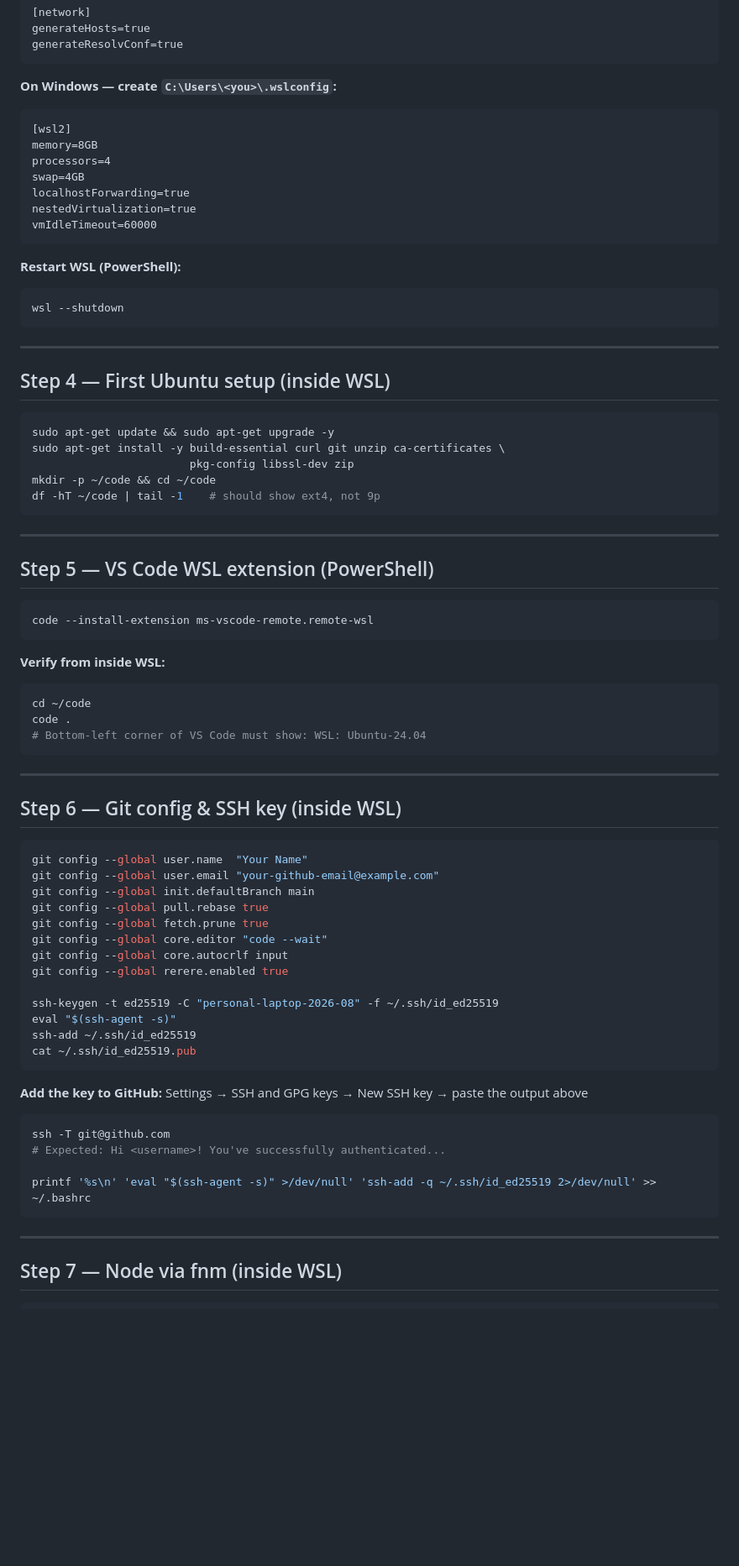
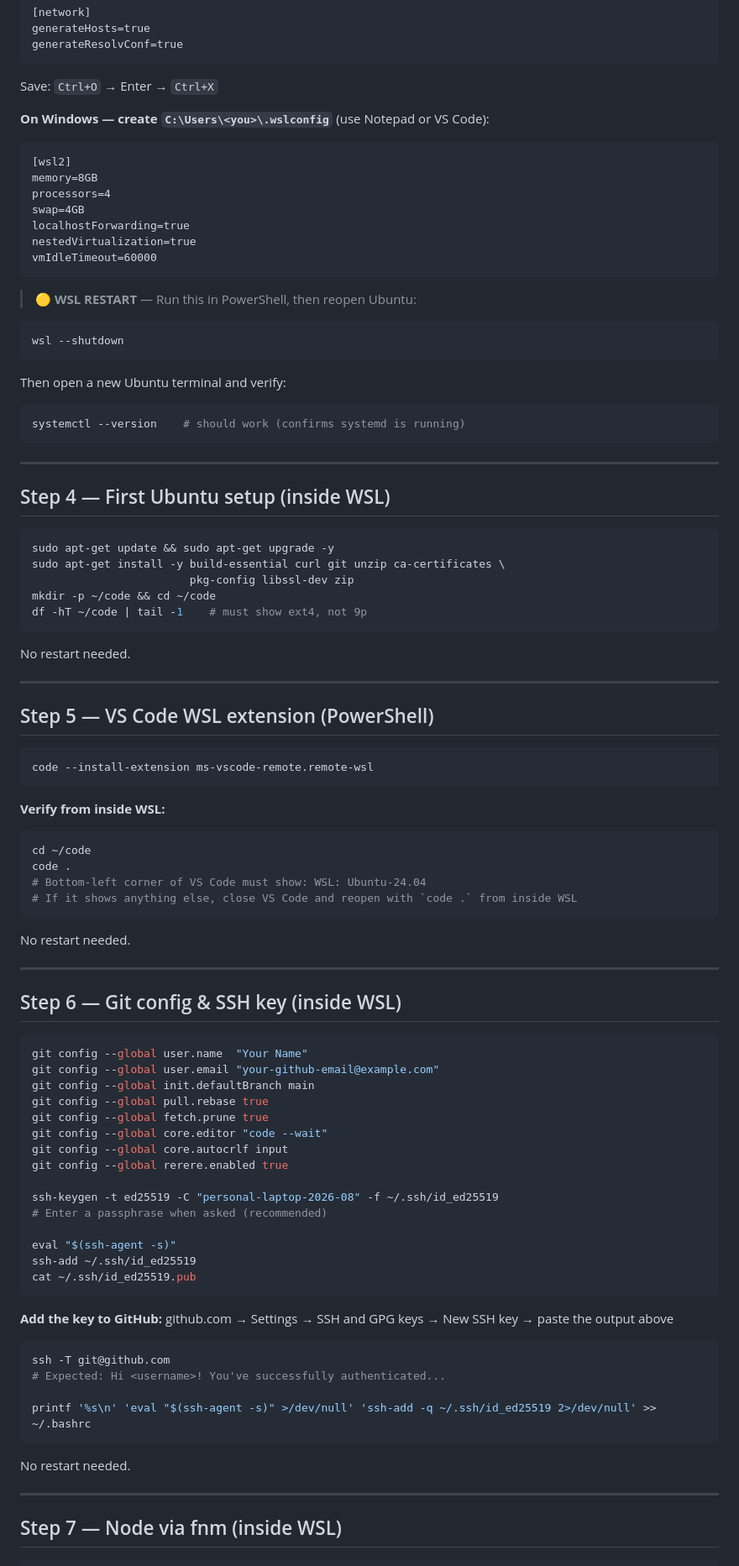
Before and after one commit to shubhamrk2/engineering-roadmap, a Markdown page: SETUP-STEPS.md, the part around one of its changes. Shown at 84% size. GitHub-like rendering; blank space fills up the shorter version.

Commit message:
update: SETUP-STEPS.md - add restart/reboot notices at every step

````diff
--- a/SETUP-STEPS.md
+++ b/SETUP-STEPS.md
@@ -60,7 +76,9 @@ generateHosts=true
 generateResolvConf=true
 ```
 
-**On Windows — create `C:\Users\<you>\.wslconfig`:**
+Save: `Ctrl+O` → Enter → `Ctrl+X`
+
+**On Windows — create `C:\Users\<you>\.wslconfig`** (use Notepad or VS Code):
 
 ```
 [wsl2]
@@ -72,10 +90,16 @@ nestedVirtualization=true
 vmIdleTimeout=60000
 ```
 
-**Restart WSL (PowerShell):**
+> 🟡 **WSL RESTART** — Run this in PowerShell, then reopen Ubuntu:
 
 ```powershell
 wsl --shutdown
+```
+
+Then open a new Ubuntu terminal and verify:
+
+```bash
+systemctl --version    # should work (confirms systemd is running)
 ```
 
 ---
@@ -87,8 +111,10 @@ sudo apt-get update && sudo apt-get upgrade -y
 sudo apt-get install -y build-essential curl git unzip ca-certificates \
                         pkg-config libssl-dev zip
 mkdir -p ~/code && cd ~/code
-df -hT ~/code | tail -1    # should show ext4, not 9p
+df -hT ~/code | tail -1    # must show ext4, not 9p
 ```
+
+No restart needed.
 
 ---
 
@@ -104,7 +130,10 @@ code --install-extension ms-vscode-remote.remote-wsl
 cd ~/code
 code .
 # Bottom-left corner of VS Code must show: WSL: Ubuntu-24.04
+# If it shows anything else, close VS Code and reopen with `code .` from inside WSL
 ```
+
+No restart needed.
 
 ---
 
@@ -121,12 +150,14 @@ git config --global core.autocrlf input
 git config --global rerere.enabled true
 
 ssh-keygen -t ed25519 -C "personal-laptop-2026-08" -f ~/.ssh/id_ed25519
+# Enter a passphrase when asked (recommended)
+
 eval "$(ssh-agent -s)"
 ssh-add ~/.ssh/id_ed25519
 cat ~/.ssh/id_ed25519.pub
 ```
 
-**Add the key to GitHub:** Settings → SSH and GPG keys → New SSH key → paste the output above
+**Add the key to GitHub:** github.com → Settings → SSH and GPG keys → New SSH key → paste the output above
 
 ```bash
 ssh -T git@github.com
@@ -135,6 +166,8 @@ ssh -T git@github.com
 printf '%s\n' 'eval "$(ssh-agent -s)" >/dev/null' 'ssh-add -q ~/.ssh/id_ed25519 2>/dev/null' >> ~/.bashrc
 ```
 
+No restart needed.
+
 ---
 
 ## Step 7 — Node via fnm (inside WSL)
````
Also changed, not shown: other parts of SETUP-STEPS.md (+88 -7 lines).
